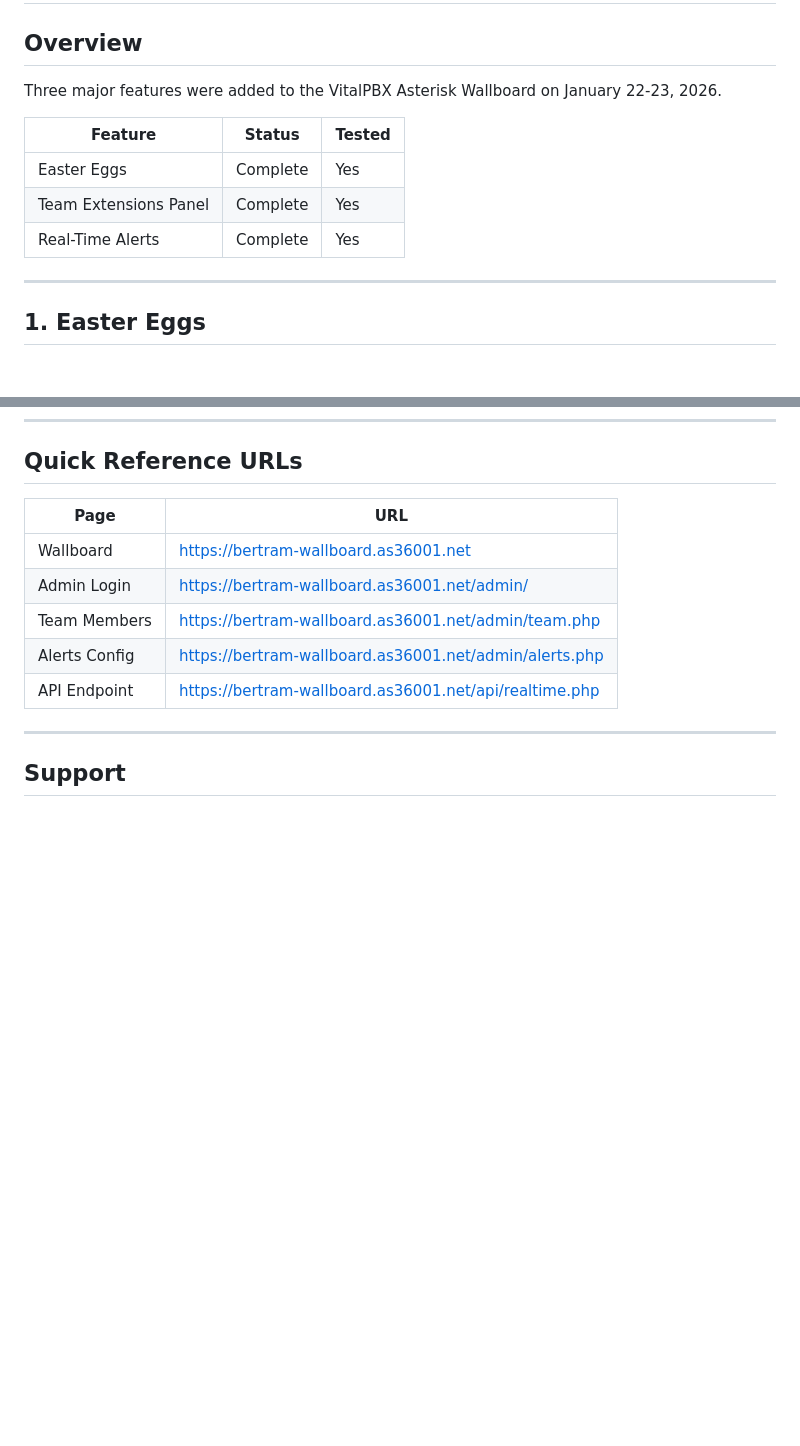
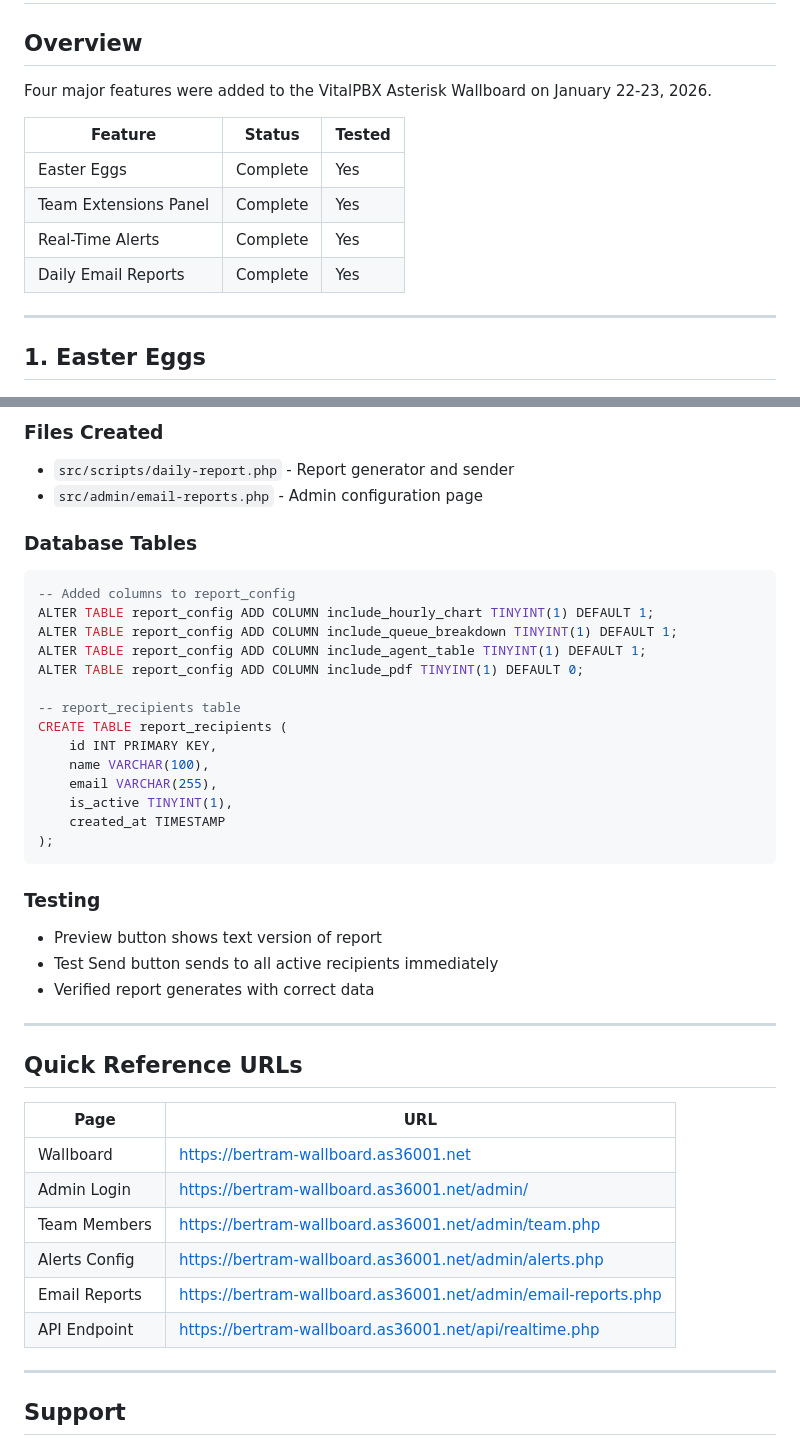
Before and after one commit to twright82/VitalPBX-Asterisk-Wallboard, a Markdown page: docs/FEATURES-JAN-2026.md, 2 parts joined by grey strips. Drawn GitHub-style; blank space fills up the shorter version.

````diff
--- a/docs/FEATURES-JAN-2026.md
+++ b/docs/FEATURES-JAN-2026.md
@@ -1,13 +1,14 @@
 # Wallboard Features - January 2026
 
 ## Overview
-Three major features were added to the VitalPBX Asterisk Wallboard on January 22-23, 2026.
+Four major features were added to the VitalPBX Asterisk Wallboard on January 22-23, 2026.
 
 | Feature | Status | Tested |
 |---------|--------|--------|
 | Easter Eggs | Complete | Yes |
 | Team Extensions Panel | Complete | Yes |
 | Real-Time Alerts | Complete | Yes |
+| Daily Email Reports | Complete | Yes |
 
 ---
 
@@ -304,3 +364,32 @@ fdf35e3 - Fix avg wait time and add avg call time to agent cards
+### Files Created
+- `src/scripts/daily-report.php` - Report generator and sender
+- `src/admin/email-reports.php` - Admin configuration page
+
+### Database Tables
+```sql
+-- Added columns to report_config
+ALTER TABLE report_config ADD COLUMN include_hourly_chart TINYINT(1) DEFAULT 1;
+ALTER TABLE report_config ADD COLUMN include_queue_breakdown TINYINT(1) DEFAULT 1;
+ALTER TABLE report_config ADD COLUMN include_agent_table TINYINT(1) DEFAULT 1;
+ALTER TABLE report_config ADD COLUMN include_pdf TINYINT(1) DEFAULT 0;
+
+-- report_recipients table
+CREATE TABLE report_recipients (
+    id INT PRIMARY KEY,
+    name VARCHAR(100),
+    email VARCHAR(255),
+    is_active TINYINT(1),
+    created_at TIMESTAMP
+);
+```
+
+### Testing
+- Preview button shows text version of report
+- Test Send button sends to all active recipients immediately
+- Verified report generates with correct data
+
+---
+
 ## Quick Reference URLs
 
 | Page | URL |
@@ -309,6 +398,7 @@ fdf35e3 - Fix avg wait time and add avg call time to agent cards
 | Admin Login | https://bertram-wallboard.as36001.net/admin/ |
 | Team Members | https://bertram-wallboard.as36001.net/admin/team.php |
 | Alerts Config | https://bertram-wallboard.as36001.net/admin/alerts.php |
+| Email Reports | https://bertram-wallboard.as36001.net/admin/email-reports.php |
 | API Endpoint | https://bertram-wallboard.as36001.net/api/realtime.php |
 
 ---
````
Also changed, not shown: other parts of docs/FEATURES-JAN-2026.md (+59 -0 lines).
